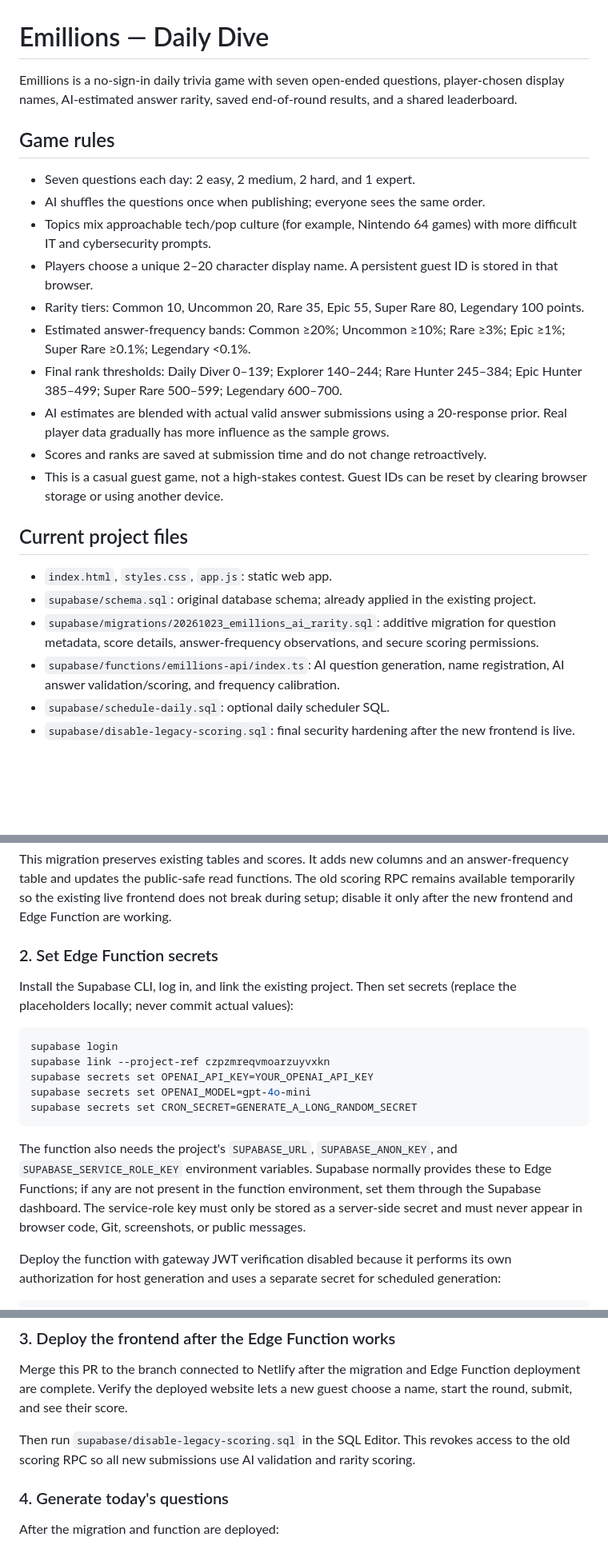
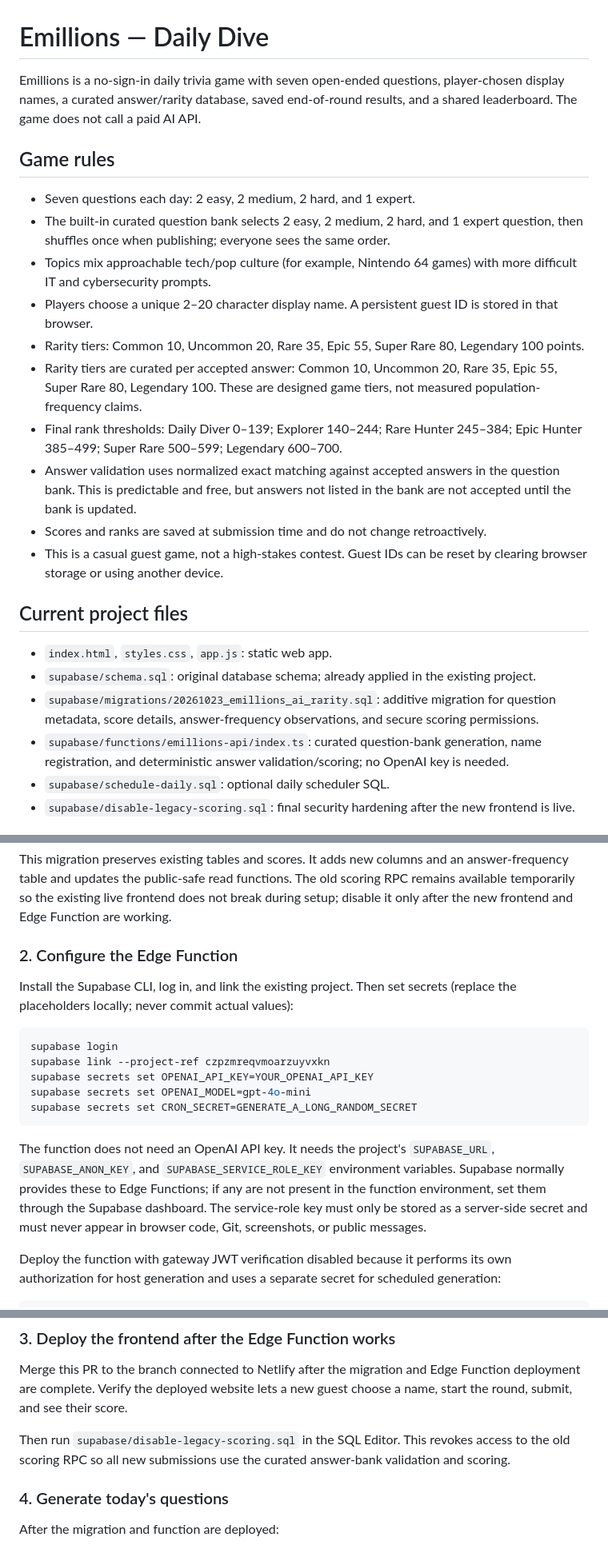
Before and after one commit to eabusnaneh0708-coder/Querybase, a Markdown page: daily-dive/README.md, 3 parts joined by grey strips. Shown at 80% size. Drawn GitHub-style; blank space fills up the shorter version.

Commit message:
Document no-cost curated rarity implementation

````diff
--- a/daily-dive/README.md
+++ b/daily-dive/README.md
@@ -1,17 +1,17 @@
 # Emillions — Daily Dive
 
-Emillions is a no-sign-in daily trivia game with seven open-ended questions, player-chosen display names, AI-estimated answer rarity, saved end-of-round results, and a shared leaderboard.
+Emillions is a no-sign-in daily trivia game with seven open-ended questions, player-chosen display names, a curated answer/rarity database, saved end-of-round results, and a shared leaderboard. The game does not call a paid AI API.
 
 ## Game rules
 
 - Seven questions each day: 2 easy, 2 medium, 2 hard, and 1 expert.
-- AI shuffles the questions once when publishing; everyone sees the same order.
+- The built-in curated question bank selects 2 easy, 2 medium, 2 hard, and 1 expert question, then shuffles once when publishing; everyone sees the same order.
 - Topics mix approachable tech/pop culture (for example, Nintendo 64 games) with more difficult IT and cybersecurity prompts.
 - Players choose a unique 2–20 character display name. A persistent guest ID is stored in that browser.
 - Rarity tiers: Common 10, Uncommon 20, Rare 35, Epic 55, Super Rare 80, Legendary 100 points.
-- Estimated answer-frequency bands: Common ≥20%; Uncommon ≥10%; Rare ≥3%; Epic ≥1%; Super Rare ≥0.1%; Legendary <0.1%.
+- Rarity tiers are curated per accepted answer: Common 10, Uncommon 20, Rare 35, Epic 55, Super Rare 80, Legendary 100. These are designed game tiers, not measured population-frequency claims.
 - Final rank thresholds: Daily Diver 0–139; Explorer 140–244; Rare Hunter 245–384; Epic Hunter 385–499; Super Rare 500–599; Legendary 600–700.
-- AI estimates are blended with actual valid answer submissions using a 20-response prior. Real player data gradually has more influence as the sample grows.
+- Answer validation uses normalized exact matching against accepted answers in the question bank. This is predictable and free, but answers not listed in the bank are not accepted until the bank is updated.
 - Scores and ranks are saved at submission time and do not change retroactively.
 - This is a casual guest game, not a high-stakes contest. Guest IDs can be reset by clearing browser storage or using another device.
 
@@ -20,7 +20,7 @@ Emillions is a no-sign-in daily trivia game with seven open-ended questions, pla
 - `index.html`, `styles.css`, `app.js`: static web app.
 - `supabase/schema.sql`: original database schema; already applied in the existing project.
 - `supabase/migrations/20261023_emillions_ai_rarity.sql`: additive migration for question metadata, score details, answer-frequency observations, and secure scoring permissions.
-- `supabase/functions/emillions-api/index.ts`: AI question generation, name registration, AI answer validation/scoring, and frequency calibration.
+- `supabase/functions/emillions-api/index.ts`: curated question-bank generation, name registration, and deterministic answer validation/scoring; no OpenAI key is needed.
 - `supabase/schedule-daily.sql`: optional daily scheduler SQL.
 - `supabase/disable-legacy-scoring.sql`: final security hardening after the new frontend is live.
 
@@ -37,7 +37,7 @@ In the Supabase dashboard for project `czpzmreqvmoarzuyvxkn.supabase.co`:
 
 This migration preserves existing tables and scores. It adds new columns and an answer-frequency table and updates the public-safe read functions. The old scoring RPC remains available temporarily so the existing live frontend does not break during setup; disable it only after the new frontend and Edge Function are working.
 
-### 2. Set Edge Function secrets
+### 2. Configure the Edge Function
 
 Install the Supabase CLI, log in, and link the existing project. Then set secrets (replace the placeholders locally; never commit actual values):
 
@@ -49,7 +49,7 @@ supabase secrets set OPENAI_MODEL=gpt-4o-mini
 supabase secrets set CRON_SECRET=GENERATE_A_LONG_RANDOM_SECRET
 ```
 
-The function also needs the project's `SUPABASE_URL`, `SUPABASE_ANON_KEY`, and `SUPABASE_SERVICE_ROLE_KEY` environment variables. Supabase normally provides these to Edge Functions; if any are not present in the function environment, set them through the Supabase dashboard. The service-role key must only be stored as a server-side secret and must never appear in browser code, Git, screenshots, or public messages.
+The function does not need an OpenAI API key. It needs the project's `SUPABASE_URL`, `SUPABASE_ANON_KEY`, and `SUPABASE_SERVICE_ROLE_KEY` environment variables. Supabase normally provides these to Edge Functions; if any are not present in the function environment, set them through the Supabase dashboard. The service-role key must only be stored as a server-side secret and must never appear in browser code, Git, screenshots, or public messages.
 
 Deploy the function with gateway JWT verification disabled because it performs its own authorization for host generation and uses a separate secret for scheduled generation:
 
@@ -63,7 +63,7 @@ Public registration/submission actions are exposed by the function; host generat
 
 Merge this PR to the branch connected to Netlify after the migration and Edge Function deployment are complete. Verify the deployed website lets a new guest choose a name, start the round, submit, and see their score.
 
-Then run `supabase/disable-legacy-scoring.sql` in the SQL Editor. This revokes access to the old scoring RPC so all new submissions use AI validation and rarity scoring.
+Then run `supabase/disable-legacy-scoring.sql` in the SQL Editor. This revokes access to the old scoring RPC so all new submissions use the curated answer-bank validation and scoring.
 
 ### 4. Generate today's questions
 
````
